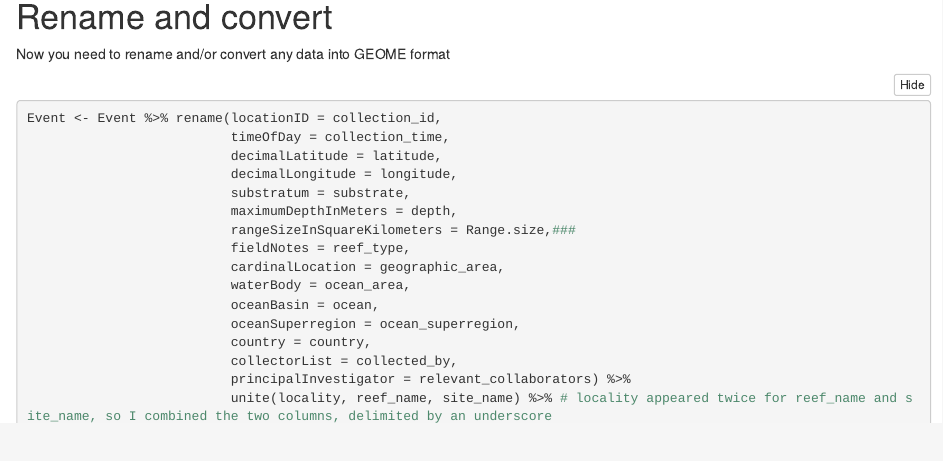
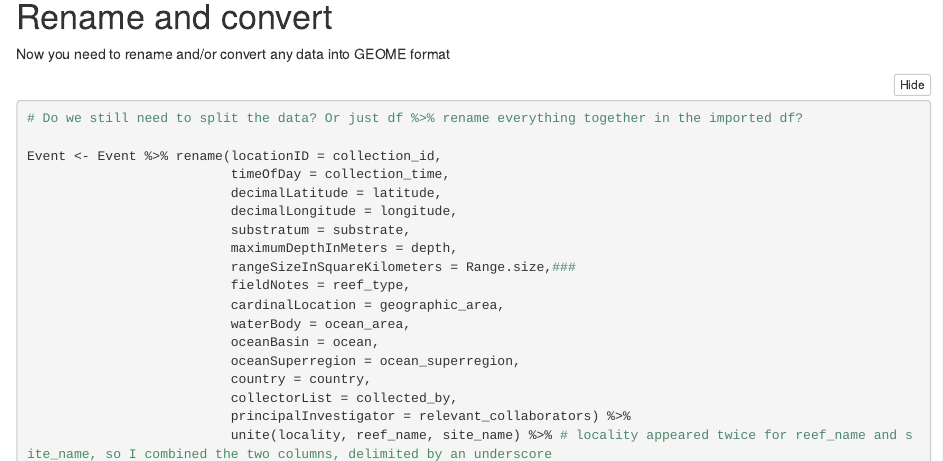
Before and after one commit to ericcrandall/GCMP2GEOME, an R Markdown document (GCMP2GEOME.Rmd): the page in a window 1100 px wide, from 1900 px down. The pictures show the output file GCMP2GEOME.nb.html that the author committed with the source, opened offline; long lines of code are wrapped.

Commit message:
Added questions and comments

````diff
--- a/GCMP2GEOME.Rmd
+++ b/GCMP2GEOME.Rmd
@@ -99,6 +99,8 @@ past family (column CU)
 Now you need to rename and/or convert any data into GEOME format
 
 ```{r}
+# Do we still need to split the data? Or just df %>% rename everything together in the imported df?
+
 Event <- Event %>% rename(locationID = collection_id,
                           timeOfDay = collection_time,
                           decimalLatitude = latitude,
````
Also changed, not shown: GCMP2GEOME.nb.html.
